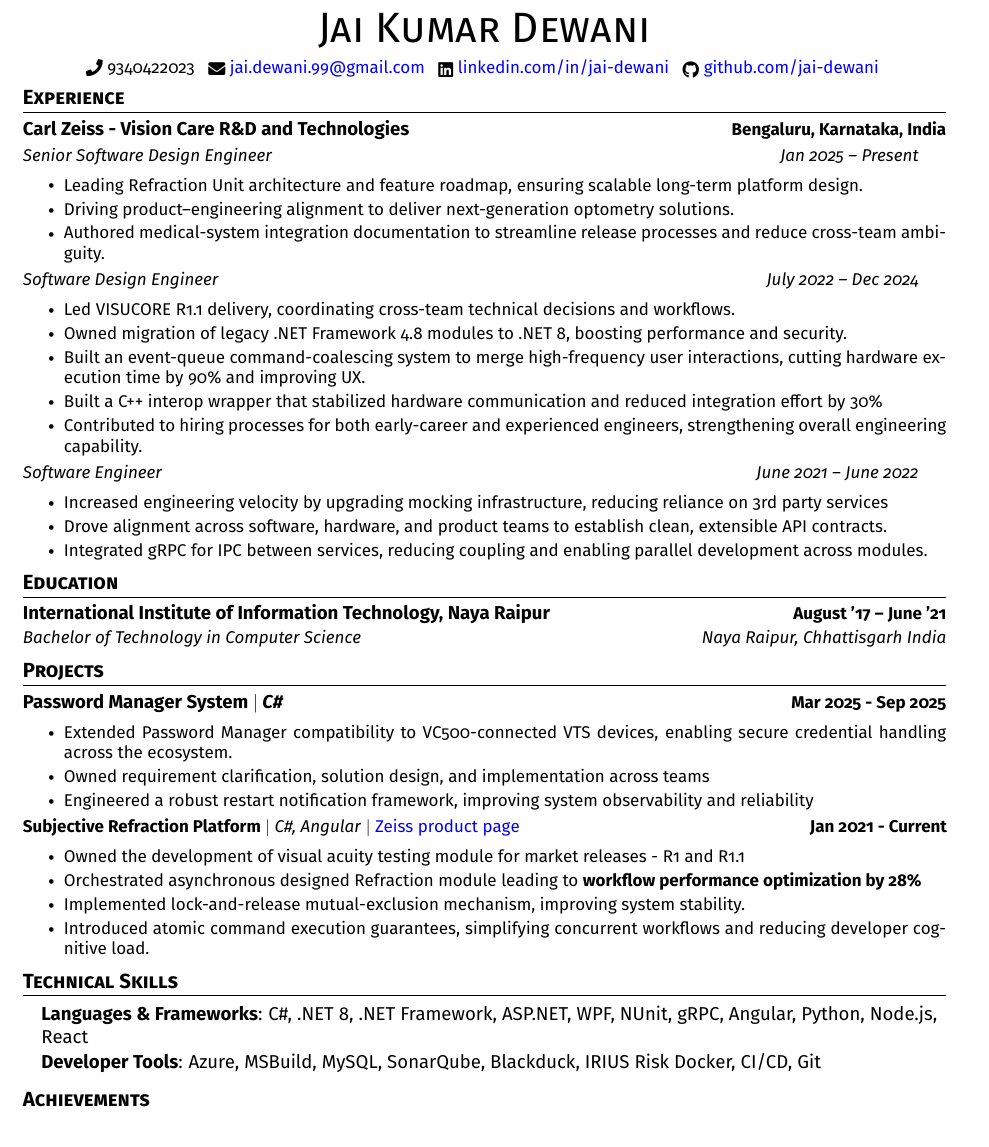
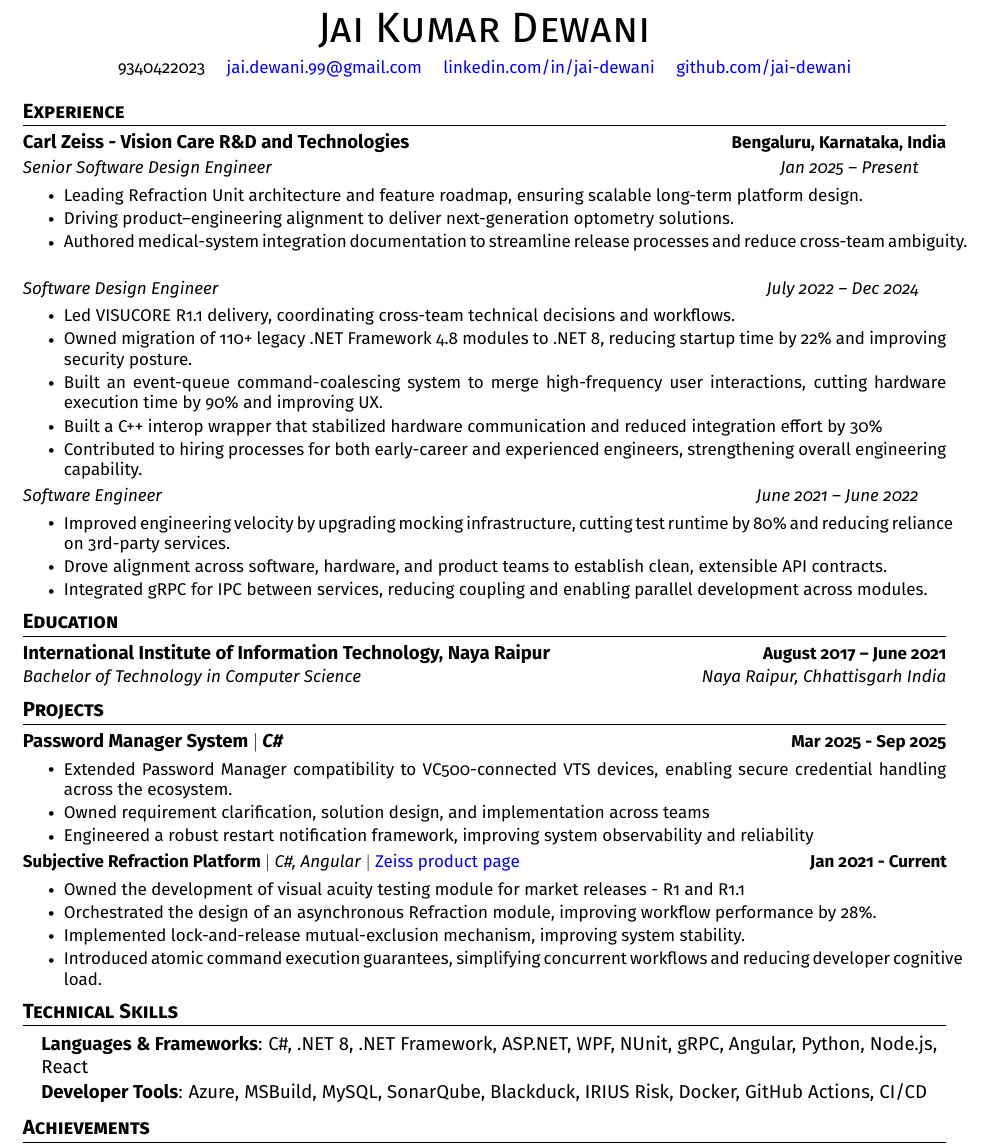
Before and after one commit to jai-dewani/resume, a LaTeX CV (resume.tex): part of the page, cut so that both start at the same text. Compiled offline with pdfLaTeX.

Commit message:
ATS improvement - 1

```diff
--- a/resume.tex
+++ b/resume.tex
@@ -17,6 +17,7 @@
 \usepackage[english]{babel}
 \usepackage{fontawesome5}
 \usepackage{ragged2e}
+\usepackage[none]{hyphenat}
 \usepackage[sfdefault]{FiraSans}
 % \setlength{\multicolsep}{-3.0pt}
 \hypersetup{hidelinks}
@@ -140,11 +141,16 @@
     {\Huge \scshape Jai Kumar Dewani} \\ \vspace{1pt}
     % 123 Street Name, Town, State 12345 \\
     \vspace{5pt}
-    \small \raisebox{-0.1\height}\faPhone\ 9340422023 ~
-    \raisebox{-0.2\height}\faEnvelope\ \href{mailto:jai.dewani.99@gmail.com}{ jai.dewani.99@gmail.com} ~
-    \raisebox{-0.2\height}\faLinkedin\ \href{https://www.linkedin.com/in/jai-dewani/}{ linkedin.com/in/jai-dewani}  ~
-    \raisebox{-0.2\height}\faGithub\ \href{https://github.com/jai-dewani}{ github.com/jai-dewani}
-    \vspace{-8pt}
+    \small 9340422023  \quad
+    \href{mailto:jai.dewani.99@gmail.com}{jai.dewani.99@gmail.com} \quad
+    \href{https://linkedin.com/in/jai-dewani}{linkedin.com/in/jai-dewani} \quad
+    \href{https://github.com/jai-dewani}{github.com/jai-dewani}
+
+    % \small \raisebox{-0.1\height}\faPhone\ 9340422023 ~
+    % \raisebox{-0.2\height}\faEnvelope\ \href{mailto:jai.dewani.99@gmail.com}{ jai.dewani.99@gmail.com} ~
+    % \raisebox{-0.2\height}\faLinkedin\ \href{https://www.linkedin.com/in/jai-dewani/}{ linkedin.com/in/jai-dewani}  ~
+    % \raisebox{-0.2\height}\faGithub\ \href{https://github.com/jai-dewani}{ github.com/jai-dewani}
+    % \vspace{-8pt}
 \end{center}
 
 
@@ -168,7 +174,7 @@
     \resumeSubSubheading{Software Design Engineer}{July 2022 -- Dec 2024}
     \resumeItemListStart
         \resumeItem{Led VISUCORE R1.1 delivery, coordinating cross-team technical decisions and workflows.}
-        \resumeItem{Owned migration of legacy .NET Framework 4.8 modules to .NET 8, boosting performance and security.}
+        \resumeItem{Owned migration of 110+ legacy .NET Framework 4.8 modules to .NET 8, reducing startup time by 22\% and improving security posture.}
         \resumeItem{Built an event-queue command-coalescing system to merge high-frequency user interactions, cutting hardware execution time by 90\% and improving UX.}
         \resumeItem{Built a C++ interop wrapper that stabilized hardware communication and reduced integration effort by 30\%}
         \resumeItem{Contributed to hiring processes for both early-career and experienced engineers, strengthening overall engineering capability.}
@@ -177,7 +183,7 @@
     % Software Engineer
     \resumeSubSubheading{Software Engineer}{June 2021 -- June 2022}
     \resumeItemListStart
-        \resumeItem{Increased engineering velocity by upgrading mocking infrastructure, reducing reliance on 3rd party services}
+        \resumeItem{Improved engineering velocity by upgrading mocking infrastructure, cutting test runtime by 80\% and reducing reliance on 3rd-party services.}
         \resumeItem{Drove alignment across software, hardware, and product teams to establish clean, extensible API contracts.}
         \resumeItem{Integrated gRPC for IPC between services, reducing coupling and enabling parallel development across modules.}
     \resumeItemListEnd
@@ -188,7 +194,7 @@
 \section{Education}
   \resumeSubHeadingListStart
     \resumeSubheading
-      {International Institute of Information Technology, Naya Raipur}{August '17 -- June '21}
+      {International Institute of Information Technology, Naya Raipur}{August 2017 -- June 2021}
       {Bachelor of Technology in Computer Science}{Naya Raipur, Chhattisgarh India}
   \resumeSubHeadingListEnd
 
@@ -207,7 +213,7 @@
             {\textbf{Subjective Refraction Platform} $|$ \emph{C\#, Angular}  $|$ \href{https://www.zeiss.com/vision-care/int/eye-care-professionals/equipment/refraction/combined-refraction-unit.html}{Zeiss product page}}{Jan 2021 - Current}
             \resumeItemListStart
                 \resumeItem{Owned the development of visual acuity testing module for market releases - R1 and R1.1}
-                \resumeItem{Orchestrated asynchronous designed Refraction module leading to \textbf{workflow performance optimization by 28\%}}
+                \resumeItem{Orchestrated the design of an asynchronous Refraction module, improving workflow performance by 28\%.}
                 \resumeItem{Implemented lock-and-release mutual-exclusion mechanism, improving system stability.}
                 \resumeItem{Introduced atomic command execution guarantees, simplifying concurrent workflows and reducing developer cognitive load.}
             \resumeItemListEnd
@@ -220,7 +226,7 @@
     {\item{
      \textbf{Languages \& Frameworks}{: C\#, .NET 8, .NET Framework, ASP.NET, WPF, NUnit, gRPC, Angular, Python, Node.js, React} \\
      \vspace{1pt}
-     \textbf{Developer Tools}{: Azure, MSBuild, MySQL, SonarQube, Blackduck, IRIUS Risk Docker, CI/CD, Git} \\
+     \textbf{Developer Tools}{: Azure, MSBuild, MySQL, SonarQube, Blackduck, IRIUS Risk, Docker, GitHub Actions, CI/CD} \\
     }}
  \end{itemize}
  \vspace{-16pt}
```
